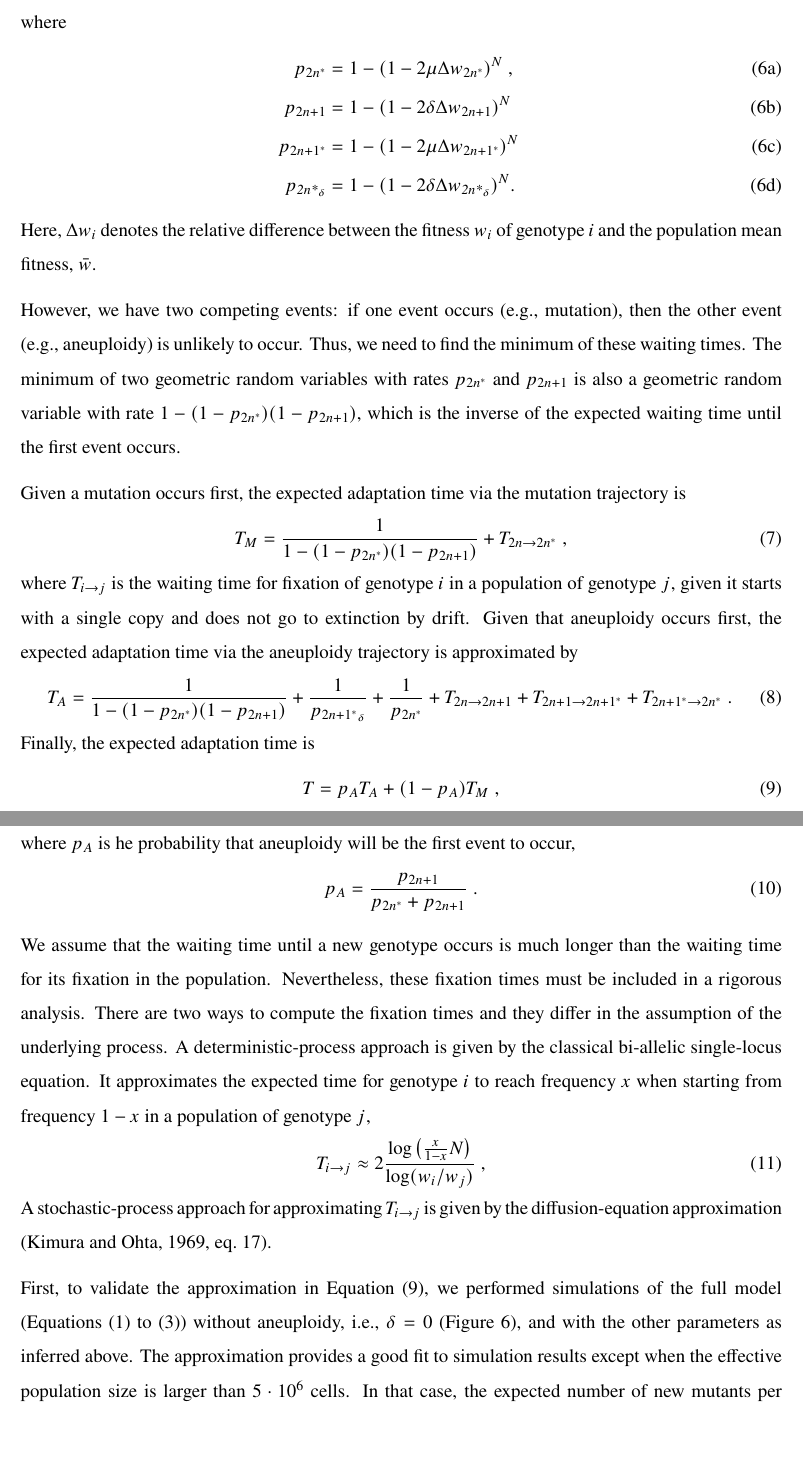
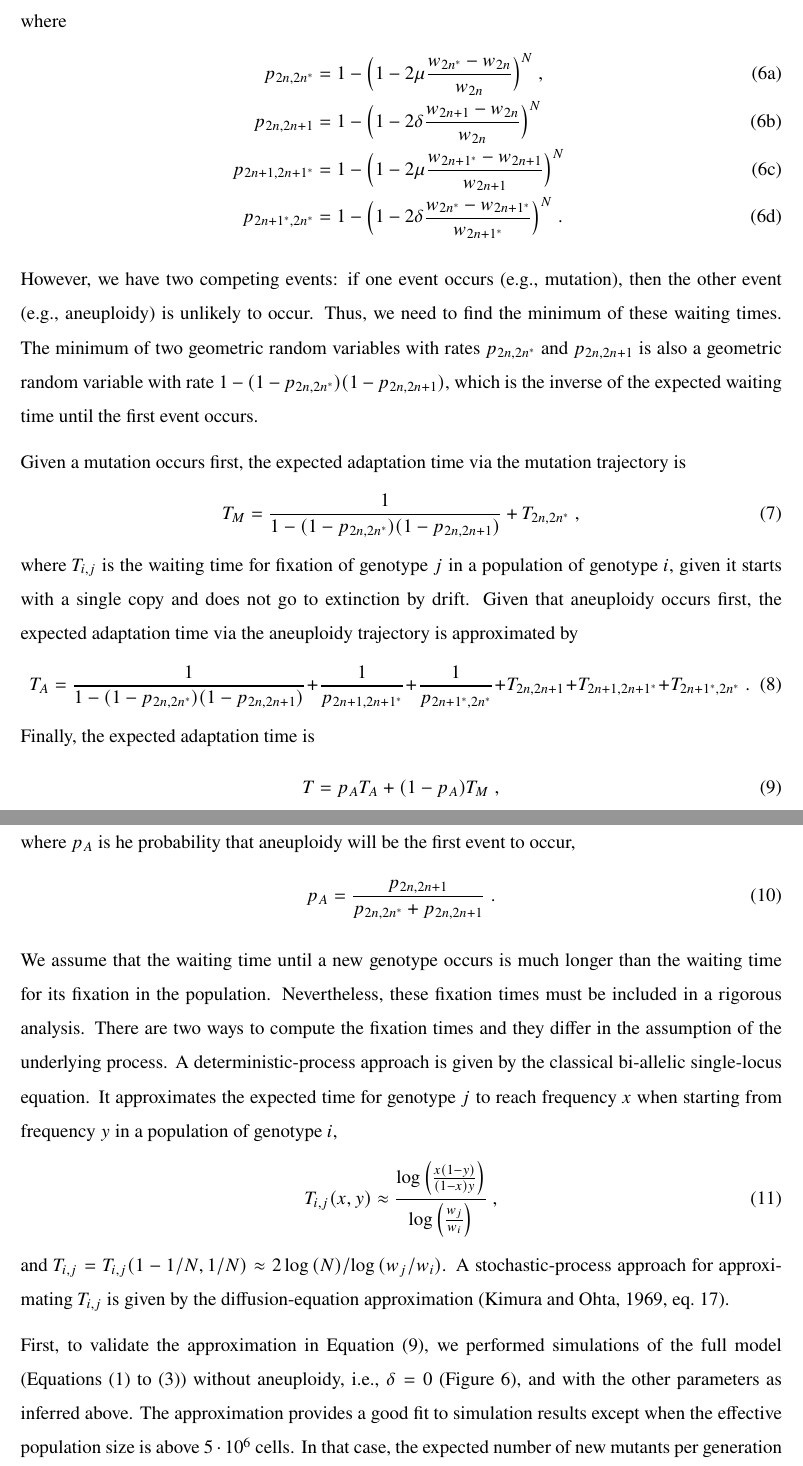
Before and after one commit to yoavram-lab/Heatrisomy, a LaTeX paper (ms/ms.tex): two parts of pages 13 and 14 of 29, joined at a grey line, cut so that both start at the same text, the shorter picture padded with empty space. Compiled offline with pdfLaTeX.

Commit message:
revised on zoom

```diff
--- a/ms/ms.tex
+++ b/ms/ms.tex
@@ -454,27 +454,26 @@ As a stochastic model, there are two events that can occur on the \euwt\ genotyp
 We assume the waiting time for appearance of \eumt\ from \euwt\, of \anwt\ from \euwt\, of \anmt from \anwt and of \eumt from \anmt are geometrically distributed with rates $p_{2n^*}$, $p_{2n+1}$, $p_{2n+1^*}$ and $p_{\eumt_\delta}$, respectively, where
 \begin{subequations}
 \begin{align}
-p_{2n^*} &= 1-(1-2\mu \Delta w_{2n^*})^N \;, \\
-p_{2n+1} &= 1-(1-2\delta\Delta w_{2n+1})^N \; \\
-p_{2n+1^*} &= 1-(1-2\mu \Delta w_{2n+1^*})^N \; \\
-p_{\eumt_\delta} &=1-(1-2\delta \Delta w_{\eumt_\delta})^N.
+p_{2n, 2n^*} &= 1-\Big(1-2\mu \frac{w_{2n^*}-w_{2n}}{w_{2n}}\Big)^N \;, \\
+p_{2n, 2n+1} &= 1-\Big(1-2\delta \frac{w_{2n+1}-w_{2n}}{w_{2n}}\Big)^N \; \\
+p_{2n+1, 2n+1^*} &= 1-\Big(1-2\mu \frac{w_{2n+1^*}-w_{2n+1}}{w_{2n+1}}\Big)^N \; \\
+p_{2n+1^*, 2n^*} &=1-\Big(1-2\delta \frac{w_{2n^*}-w_{2n+1^*}}{w_{2n+1^*}}\Big)^N \;.
 \end{align}
 \end{subequations}
-Here, $\Delta w_i$ denotes the relative difference between the fitness $w_i$ of genotype $i$ and the population mean fitness, $\bar{w}$.
 
-However, we have two competing events: if one event occurs (e.g., mutation), then the other event (e.g., aneuploidy) is unlikely to occur. Thus, we need to find the minimum of these waiting times. The minimum of two geometric random variables with rates $p_{2n^*}$ and $p_{2n+1}$ is also a geometric random variable with rate $1-(1-p_{2n^*})(1-p_{2n+1})$, which is the inverse of the expected waiting time until the first event occurs.
+However, we have two competing events: if one event occurs (e.g., mutation), then the other event (e.g., aneuploidy) is unlikely to occur. Thus, we need to find the minimum of these waiting times. The minimum of two geometric random variables with rates $p_{2n,2n^*}$ and $p_{2n,2n+1}$ is also a geometric random variable with rate $1-(1-p_{2n,2n^*})(1-p_{2n,2n+1})$, which is the inverse of the expected waiting time until the first event occurs.
 
 Given a mutation occurs first, % TODO MP: I added this sentence, is that right? I guess.
 the expected adaptation time via the mutation trajectory is
 \begin{equation}\label{eq:T_mut}
-T_{M}=\frac{1}{1-(1-p_{2n^*})(1-p_{2n+1})} + T_{2n \to 2n^*} \;,
+T_{M}=\frac{1}{1-(1-p_{2n,2n^*})(1-p_{2n,2n+1})} + T_{2n, 2n^*} \;,
 \end{equation}
-where $T_{i \to j}$ is the waiting time for fixation of genotype $i$ in a population of genotype $j$, given it starts with a single copy and does not go to extinction by drift.
+where $T_{i, j}$ is the waiting time for fixation of genotype $j$ in a population of genotype $i$, given it starts with a single copy and does not go to extinction by drift.
 Given that aneuploidy occurs first, % TODO MP: I added this sentence, is that right?
 the expected adaptation time via the aneuploidy trajectory is approximated by
 \begin{equation}\label{eq:T_aneu}
 % TODO MP: p_{2n+1^*} is not defined, and why is there 1/p_{2n^*} here? shouldn't it have the waiting time for 2n+1* to appear on 2n+1 and then waiting time for 2n* to appear on 2n+1*? something is wrong here.
- T_A = \frac{1}{1-(1-p_{2n^*})(1-p_{2n+1})} + \frac{1}{p_{{2n+1^*}_\delta}} + \frac{1}{p_{2n^*}} + T_{2n \to 2n+1} + T_{2n+1 \to 2n+1^*} + T_{2n+1^* \to 2n^*} \;.
+ T_A = \frac{1}{1-(1-p_{2n,2n^*})(1-p_{2n,2n+1})} + \frac{1}{p_{2n+1,2n+1^*}} + \frac{1}{p_{2n+1^*,2n^*}} + T_{2n, 2n+1} + T_{2n+1, 2n+1^*} + T_{2n+1^*, 2n^*} \;.
  \end{equation} % TODO MP do we need the tilde ?
 Finally, the expected adaptation time is
  \begin{equation}\label{eq:T_total}
@@ -482,17 +481,18 @@ Finally, the expected adaptation time is
  \end{equation}
  where $p_A$ is he probability that aneuploidy will be the first event to occur,
 \begin{equation}
-p_A = \frac{p_{2n+1}}{p_{2n^*}+p_{2n+1}} \;.
+p_A = \frac{p_{2n,2n+1}}{p_{2n,2n^*}+p_{2n,2n+1}} \;.
 \end{equation}
 
 We assume that the waiting time until a new genotype occurs is much longer than the waiting time for its fixation in the population. Nevertheless, these fixation times must be included in a rigorous analysis. There are two ways to compute the fixation times and they differ in the assumption of the underlying process.
 A deterministic-process approach is given by the classical bi-allelic single-locus equation.
-It approximates the expected time for genotype $i$ to reach frequency $x$ when starting from frequency $1-x$ in a population of genotype $j$,
+It approximates the expected time for genotype $j$ to reach frequency $x$ when starting from frequency $y$ in a population of genotype $i$,
  % TODO MP ref for equation? Crow and Kimura? YR: yes
 \begin{equation} \label{eq:T_fix_x}
- T_{i \to j} \approx 2\frac{\log{\big(\frac{x}{1-x}N\big)}}{\log(w_i/w_j)} \;,
+ T_{i, j}(x,y) \approx \frac{\log{\Big(\frac{x(1-y)}{(1-x)y} \Big)}}{\log{\Big(\frac{w_j}{w_i}\Big)}} \;,
 \end{equation}
-A stochastic-process approach for approximating $T_{i \to j}$ is given by the diffusion-equation approximation \citep[eq.~17]{Kimura1969a}.
+and $T_{i,j} = T_{i,j}(1-1/N, 1/N) \approx 2\log{(N)}/\log{(w_j/w_i)}$.
+A stochastic-process approach for approximating $T_{i, j}$ is given by the diffusion-equation approximation \citep[eq.~17]{Kimura1969a}. % TODO MP give details here?
 
 % TODO MP - the following remark should be removed. Instead, wherever you use one of these assumptions in the above text, you should explicitly say so (rather then say the assumptions are implicit). Then you can discuss here how these assumptions may not be met when the parameters are so and so, and that you will point it out in the results or something like that.
  %\begin{remark} There are several implicit assumptions that the equations hold like this.
@@ -504,7 +504,8 @@ A stochastic-process approach for approximating $T_{i \to j}$ is given by the di
  %There are certainly combinations of the mutation rate, the aneuploidy rate, the selection strength and the population size for which at least one of these assumptions is violated. Thus, \Cref{eq:T_total} may not yield a good approximation to the actual time to the adapted state.
  %\end{remark}
 
-First, to validate the approximation in \Cref{eq:T_total}, we performed simulations of the full model (\Cref{eq:mutation-aneuploidy-single,eq:drift-single,eq:selection-single}) without aneuploidy, i.e., $\delta=0$ (\Cref{fig:only mut}), and with the other parameters as inferred above. The approximation provides a good fit to simulation results except when the effective population size is larger than $5\cdot 10^6$ cells. In that case, the expected number of new mutants per generation is roughly 0.5, and  we can expect that in many generations the fixation event will start with more than a single \eumt\ cell appearing in the same generation, which violates our assumption that an adaptation event starts from a single mutant cell.
+First, to validate the approximation in \Cref{eq:T_total}, we performed simulations of the full model (\Cref{eq:mutation-aneuploidy-single,eq:drift-single,eq:selection-single}) without aneuploidy, i.e., $\delta=0$ (\Cref{fig:only mut}), and with the other parameters as inferred above.
+The approximation provides a good fit to simulation results except when the effective population size is above $5\cdot 10^6$ cells. In that case, the expected number of new mutants per generation is roughly 0.5, and  we can expect that in many generations the fixation event will start with more than a single \eumt\ cell appearing in the same generation, which violates our assumption that an adaptation event starts from a single mutant cell.
 
 
  \begin{figure}[h!]
```
Also changed, not shown: ms/ms.tex (3 more changed lines).
